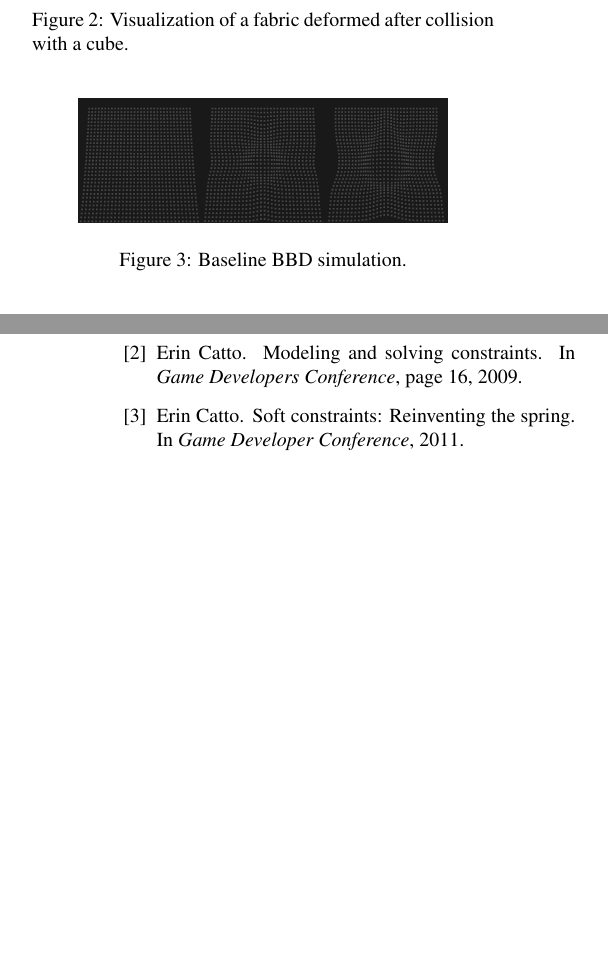
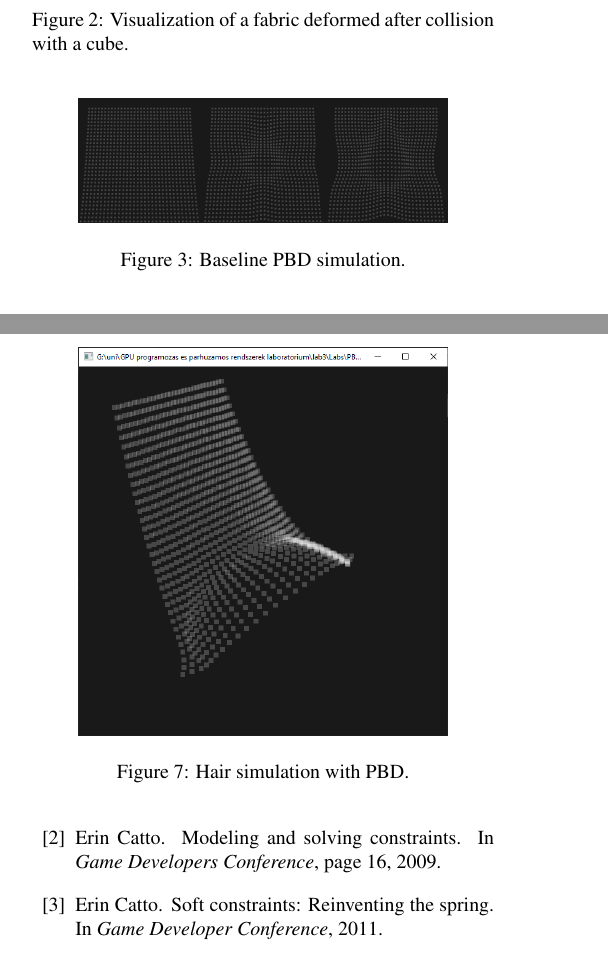
Before and after one commit to 025f779e/p06, a LaTeX document (pl.tex): two parts of the columns of pages 6 and 7 of 7 before the commit and two parts of the columns of pages 6 and 7 of 8 after it, joined at a grey line, cut so that both start at the same text, the shorter picture padded with empty space. Compiled offline with pdfLaTeX.

Commit message:
Added hair sim images

```diff
--- a/pl.tex
+++ b/pl.tex
@@ -296,7 +296,7 @@ Figures~\ref{fig:fabric} and~\ref{fig:fabric} ??? shows cloth simulation. The mo
 \begin{figure}[ht]
 	\centering
 	\includegraphics[width=0.8\linewidth]{pbd}
-	\caption{Baseline BBD simulation.}
+	\caption{Baseline PBD simulation.}
 	\label{fig:pbd}
 \end{figure}
 
@@ -319,3 +323,13 @@ In Figure~\ref{fig:3d} three-dimensional soft-body simulation is illustrated. Fo
+	\label{fig:rigid_hair}
+\end{figure}
+
+\begin{figure}[ht]
+	\centering
+	\includegraphics[width=0.8\linewidth]{pbd_hair}
+	\caption{Hair simulation with PBD.}
+	\label{fig:pbd_hair}
+\end{figure}
+
 \section{Conclusion}
 
 Our measurements how that rigid-body simulation with generic constraints can achive interactive performance even for relatively large element and constraint counts, realizing complex dynamic models. However, position-based solutions vastly outperform this approach. Therefore, rigid body simulations are only warrented if exact control over rotational contraints or collisions are needed, as is the case with phyically animated skeletal ragdoll models.
```
Also changed, not shown: pbd_hair.png (added), rigid_hair.png (added), pl.tex (4 more changed lines).
